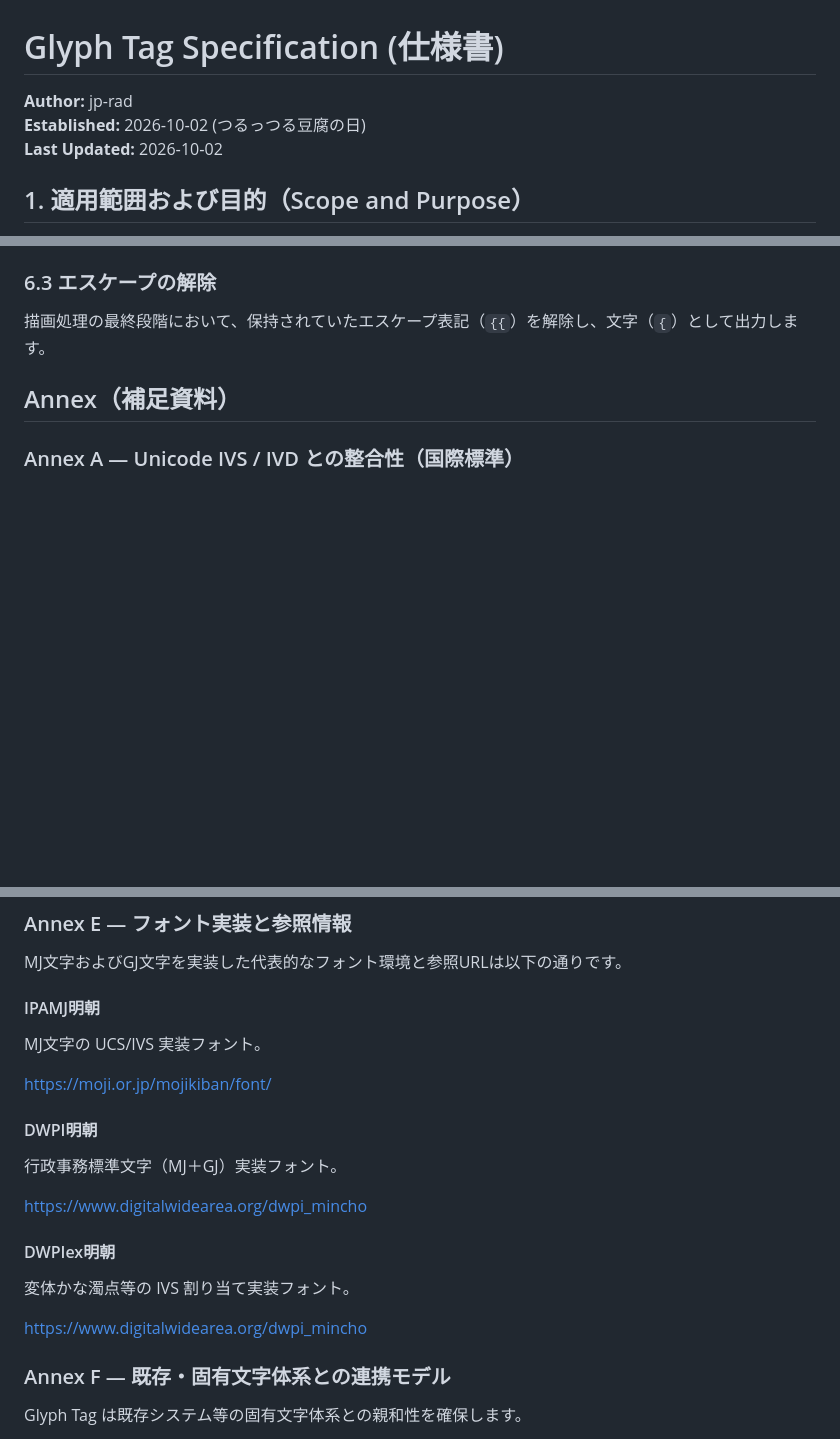
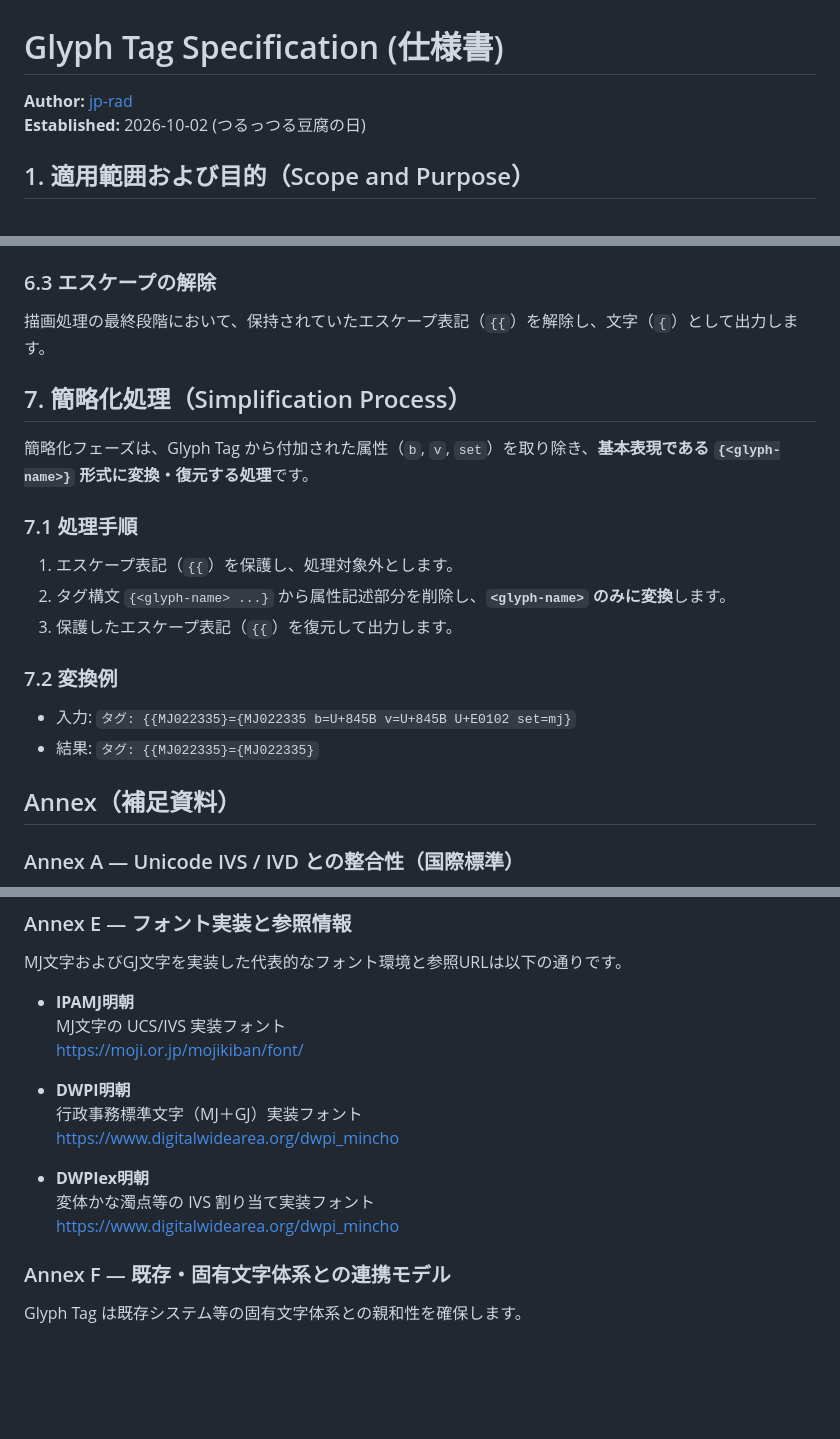
Before and after one commit to jp-rad/tofurengo, a Markdown page: GLYPH-TAG-SPECS.ja.md, 3 parts joined by grey strips. Rendered like a GitHub page; blank space fills up the shorter version.

Commit message:
feat: Update Glyph Tag specification to include simplification process and enhance lifecycle management

```diff
--- a/GLYPH-TAG-SPECS.ja.md
+++ b/GLYPH-TAG-SPECS.ja.md
@@ -1,8 +1,6 @@
 # Glyph Tag Specification (仕様書)
-**Author:** jp-rad
+**Author:** [jp-rad](https://github.com/jp-rad)
 **Established:** 2026‑10‑02 (つるっつる豆腐の日)
-**Last Updated:** 2026‑10‑02
-
 
 
 ## 1. 適用範囲および目的（Scope and Purpose）
@@ -151,6 +148,21 @@ Glyph Tag の開始記号 `{` をそのまま地の文として表示したい
 描画処理の最終段階において、保持されていたエスケープ表記（`{{`）を解除し、文字（`{`）として出力します。
 
 
+## 7. 簡略化処理（Simplification Process）
+
+簡略化フェーズは、Glyph Tag から付加された属性（`b`, `v`, `set`）を取り除き、**基本表現である `{<glyph-name>}` 形式に変換・復元する処理**です。
+
+### 7.1 処理手順
+
+1. エスケープ表記（`{{`）を保護し、処理対象外とします。
+2. タグ構文 `{<glyph-name> ...}` から属性記述部分を削除し、**`<glyph-name>` のみに変換**します。
+3. 保護したエスケープ表記（`{{`）を復元して出力します。
+
+### 7.2 変換例
+
+* 入力: `タグ: {{MJ022335}={MJ022335 b=U+845B v=U+845B U+E0102 set=mj}`
+* 結果: `タグ: {{MJ022335}={MJ022335}`
+
 
 ## Annex（補足資料）
 
@@ -189,23 +201,18 @@ Unicode 未符号化である GJ文字は、Glyph Tag において以下の属
 
 MJ文字およびGJ文字を実装した代表的なフォント環境と参照URLは以下の通りです。
 
-#### IPAMJ明朝
-
-MJ文字の UCS/IVS 実装フォント。
-
+* **IPAMJ明朝**
+MJ文字の UCS/IVS 実装フォント
 [https://moji.or.jp/mojikiban/font/](https://moji.or.jp/mojikiban/font/)
 
-#### DWPI明朝
-
-行政事務標準文字（MJ＋GJ）実装フォント。
-
+* **DWPI明朝**
+行政事務標準文字（MJ＋GJ）実装フォント
 [https://www.digitalwidearea.org/dwpi_mincho](https://www.digitalwidearea.org/dwpi_mincho)
 
-#### DWPIex明朝
+* **DWPIex明朝**
+変体かな濁点等の IVS 割り当て実装フォント
+[https://www.digitalwidearea.org/dwpi_mincho](https://www.digitalwidearea.org/dwpi_mincho)
 
-変体かな濁点等の IVS 割り当て実装フォント。
-
-[https://www.digitalwidearea.org/dwpi_mincho](https://www.digitalwidearea.org/dwpi_mincho)
 
 ### Annex F — 既存・固有文字体系との連携モデル
 
```
Also changed, not shown: other parts of GLYPH-TAG-SPECS.ja.md (+5 -6 lines).
